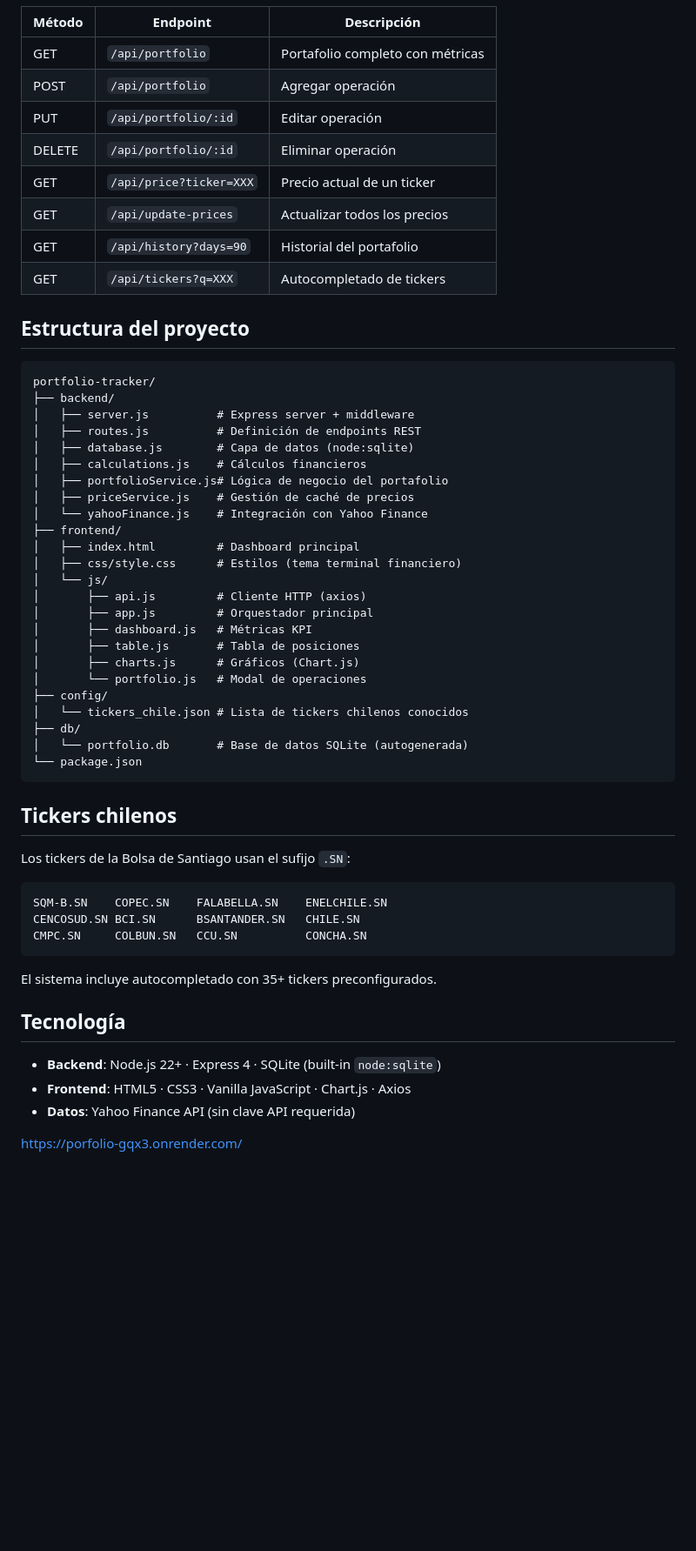
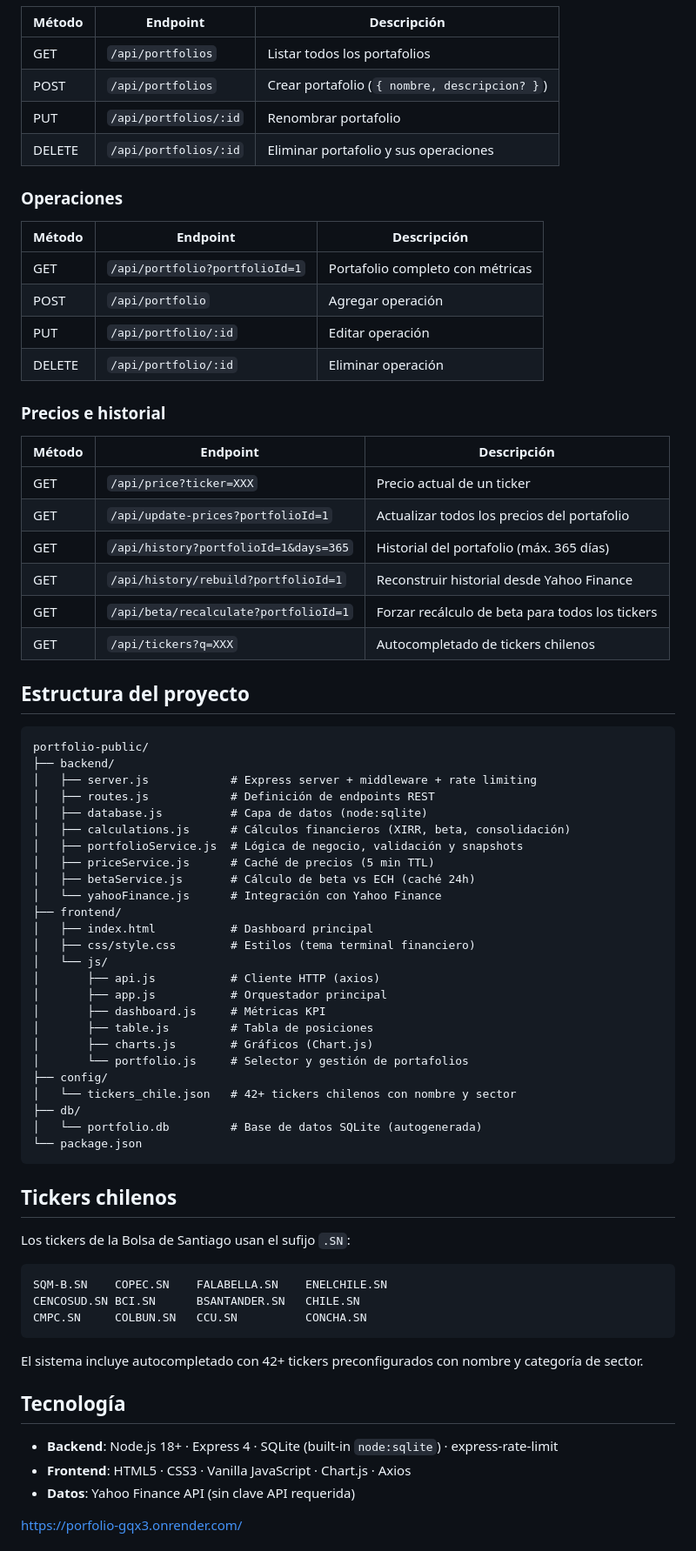
Before and after one commit to elDemoTolki/portfolio-public, a Markdown page: README.md, the part around one of its changes. Shown at 87% size. GitHub-like rendering; blank space fills up the shorter version.

````diff
--- a/README.md
+++ b/README.md
@@ -48,40 +63,57 @@ Abrir en el navegador: **http://localhost:3000**
 | Método | Endpoint | Descripción |
 |---|---|---|
-| GET | `/api/portfolio` | Portafolio completo con métricas |
+| GET | `/api/portfolios` | Listar todos los portafolios |
+| POST | `/api/portfolios` | Crear portafolio (`{ nombre, descripcion? }`) |
+| PUT | `/api/portfolios/:id` | Renombrar portafolio |
+| DELETE | `/api/portfolios/:id` | Eliminar portafolio y sus operaciones |
+
+### Operaciones
+
+| Método | Endpoint | Descripción |
+|---|---|---|
+| GET | `/api/portfolio?portfolioId=1` | Portafolio completo con métricas |
 | POST | `/api/portfolio` | Agregar operación |
 | PUT | `/api/portfolio/:id` | Editar operación |
 | DELETE | `/api/portfolio/:id` | Eliminar operación |
+
+### Precios e historial
+
+| Método | Endpoint | Descripción |
+|---|---|---|
 | GET | `/api/price?ticker=XXX` | Precio actual de un ticker |
-| GET | `/api/update-prices` | Actualizar todos los precios |
-| GET | `/api/history?days=90` | Historial del portafolio |
-| GET | `/api/tickers?q=XXX` | Autocompletado de tickers |
+| GET | `/api/update-prices?portfolioId=1` | Actualizar todos los precios del portafolio |
+| GET | `/api/history?portfolioId=1&days=365` | Historial del portafolio (máx. 365 días) |
+| GET | `/api/history/rebuild?portfolioId=1` | Reconstruir historial desde Yahoo Finance |
+| GET | `/api/beta/recalculate?portfolioId=1` | Forzar recálculo de beta para todos los tickers |
+| GET | `/api/tickers?q=XXX` | Autocompletado de tickers chilenos |
 
 ## Estructura del proyecto
 
 ```
-portfolio-tracker/
+portfolio-public/
 ├── backend/
-│   ├── server.js          # Express server + middleware
-│   ├── routes.js          # Definición de endpoints REST
-│   ├── database.js        # Capa de datos (node:sqlite)
-│   ├── calculations.js    # Cálculos financieros
-│   ├── portfolioService.js# Lógica de negocio del portafolio
-│   ├── priceService.js    # Gestión de caché de precios
-│   └── yahooFinance.js    # Integración con Yahoo Finance
+│   ├── server.js            # Express server + middleware + rate limiting
+│   ├── routes.js            # Definición de endpoints REST
+│   ├── database.js          # Capa de datos (node:sqlite)
+│   ├── calculations.js      # Cálculos financieros (XIRR, beta, consolidación)
+│   ├── portfolioService.js  # Lógica de negocio, validación y snapshots
+│   ├── priceService.js      # Caché de precios (5 min TTL)
+│   ├── betaService.js       # Cálculo de beta vs ECH (caché 24h)
+│   └── yahooFinance.js      # Integración con Yahoo Finance
 ├── frontend/
-│   ├── index.html         # Dashboard principal
-│   ├── css/style.css      # Estilos (tema terminal financiero)
+│   ├── index.html           # Dashboard principal
+│   ├── css/style.css        # Estilos (tema terminal financiero)
 │   └── js/
-│       ├── api.js         # Cliente HTTP (axios)
-│       ├── app.js         # Orquestador principal
-│       ├── dashboard.js   # Métricas KPI
-│       ├── table.js       # Tabla de posiciones
-│       ├── charts.js      # Gráficos (Chart.js)
-│       └── portfolio.js   # Modal de operaciones
+│       ├── api.js           # Cliente HTTP (axios)
+│       ├── app.js           # Orquestador principal
+│       ├── dashboard.js     # Métricas KPI
+│       ├── table.js         # Tabla de posiciones
+│       ├── charts.js        # Gráficos (Chart.js)
+│       └── portfolio.js     # Selector y gestión de portafolios
 ├── config/
-│   └── tickers_chile.json # Lista de tickers chilenos conocidos
+│   └── tickers_chile.json   # 42+ tickers chilenos con nombre y sector
 ├── db/
-│   └── portfolio.db       # Base de datos SQLite (autogenerada)
+│   └── portfolio.db         # Base de datos SQLite (autogenerada)
 └── package.json
 ```
 
@@ -95,11 +127,11 @@ CENCOSUD.SN BCI.SN      BSANTANDER.SN   CHILE.SN
 CMPC.SN     COLBUN.SN   CCU.SN          CONCHA.SN
 ```
 
-El sistema incluye autocompletado con 35+ tickers preconfigurados.
+El sistema incluye autocompletado con 42+ tickers preconfigurados con nombre y categoría de sector.
 
 ## Tecnología
 
-- **Backend**: Node.js 22+ · Express 4 · SQLite (built-in `node:sqlite`)
+- **Backend**: Node.js 18+ · Express 4 · SQLite (built-in `node:sqlite`) · express-rate-limit
 - **Frontend**: HTML5 · CSS3 · Vanilla JavaScript · Chart.js · Axios
 - **Datos**: Yahoo Finance API (sin clave API requerida)
 
````
Also changed, not shown: other parts of README.md (+25 -10 lines).
